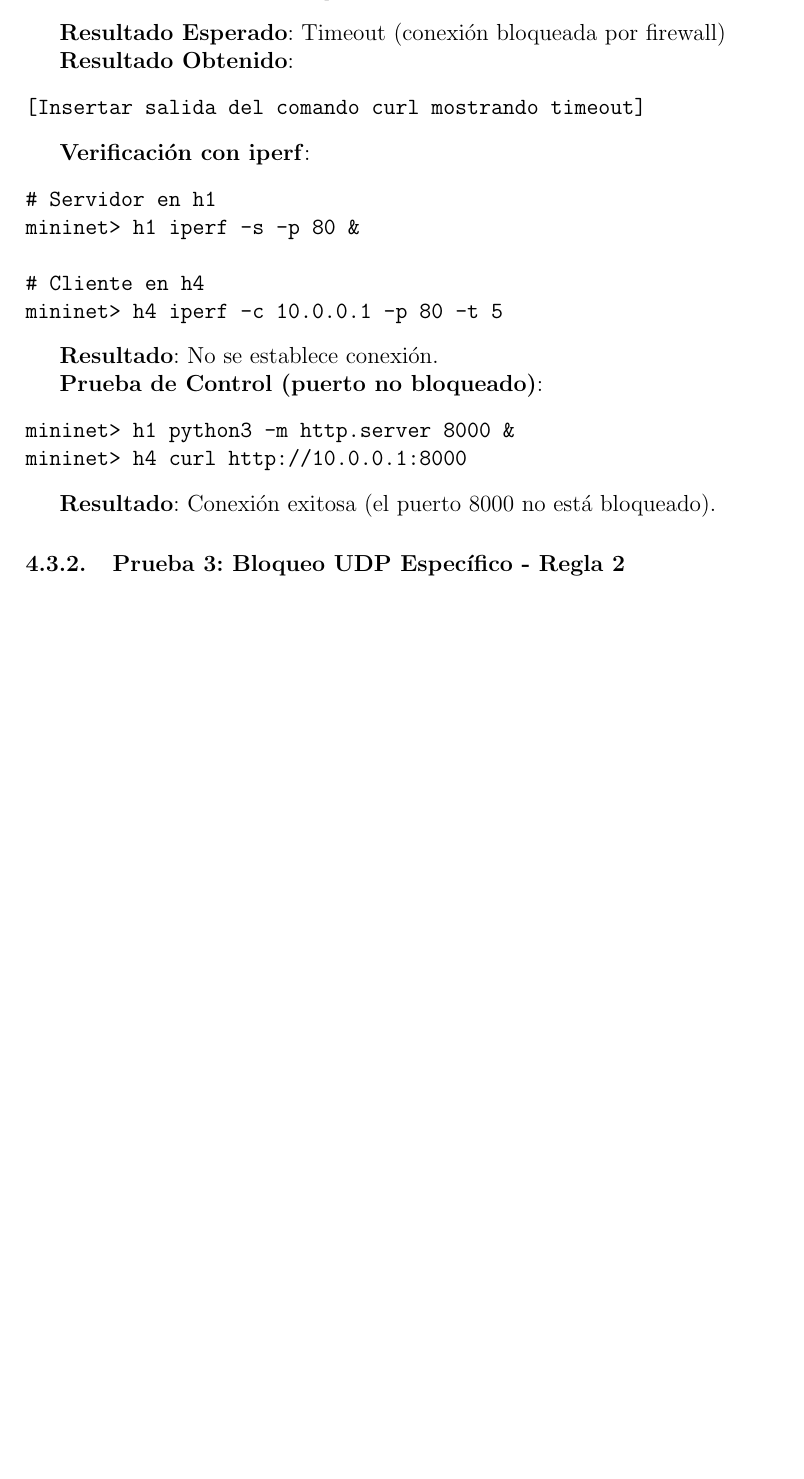
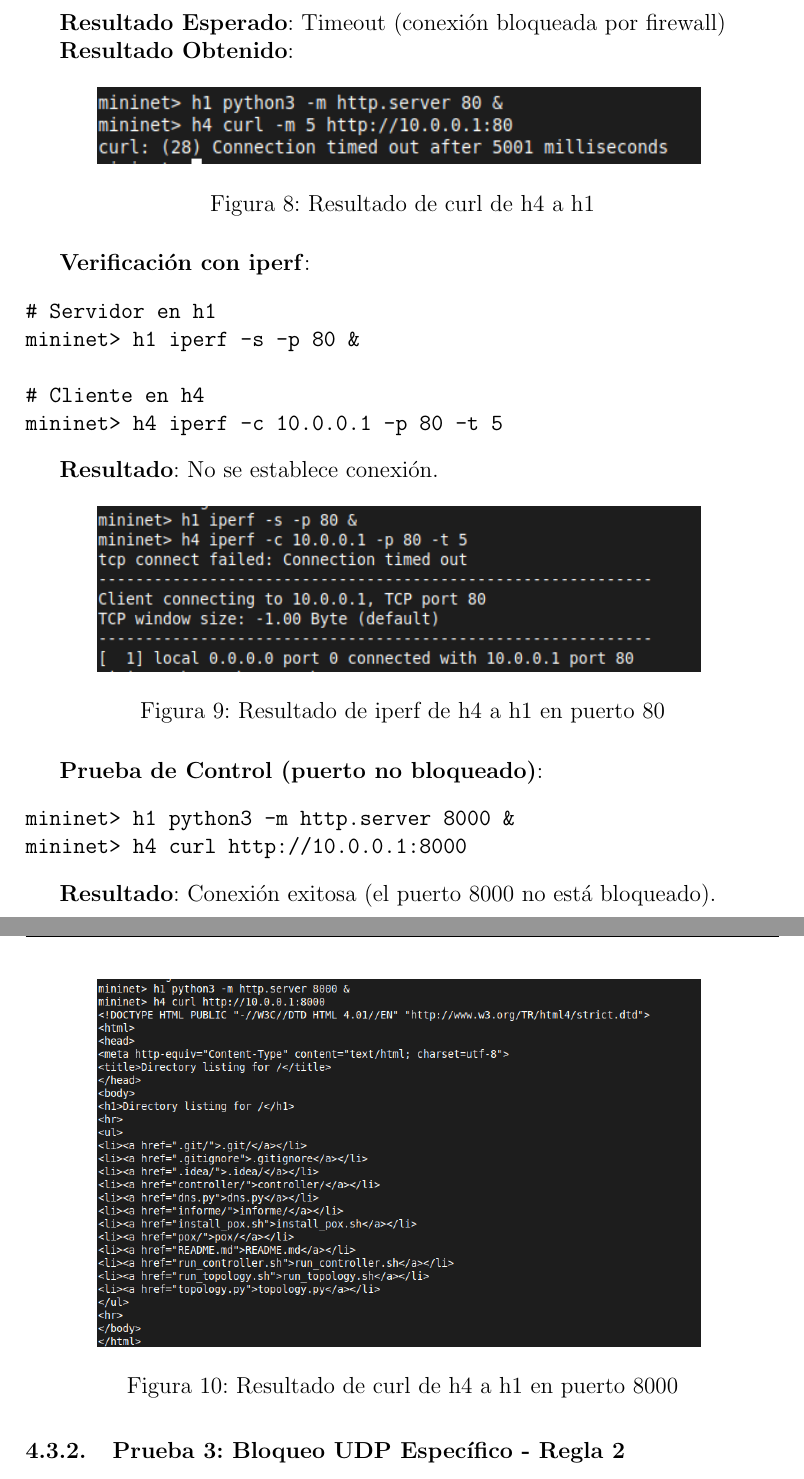
Before and after one commit to mrinkspot/Introduccion-a-los-Sistemas-Distribuidos-75.43-TP-N-2-Software-Defined-Networks, a LaTeX document (informe/main.tex, which reads informe/pruebas.tex): part of page 13 of 16 before the commit and two parts of pages 13 and 14 of 17 after it, the two joined at a grey line, cut so that both start at the same text, the shorter picture padded with empty space. Compiled offline with pdfLaTeX.

Commit message:
agrego prueba 2

```diff
--- a/informe/pruebas.tex
+++ b/informe/pruebas.tex
@@ -103,9 +103,12 @@ mininet> h4 curl -m 5 http://10.0.0.1:80
 \textbf{Resultado Esperado}: Timeout (conexión bloqueada por firewall)
 
 \textbf{Resultado Obtenido}:
-\begin{verbatim}
-[Insertar salida del comando curl mostrando timeout]
-\end{verbatim}
+\begin{figure}[H]
+    \centering
+    \includegraphics[width=0.8\textwidth]{resultado_curl_h4-h1.png}
+    \caption{Resultado de curl de h4 a h1}
+    \label{fig:resultado_curl_h4-h1}
+\end{figure}
 
 \textbf{Verificación con iperf}:
 \begin{verbatim}
@@ -117,6 +120,12 @@ mininet> h4 iperf -c 10.0.0.1 -p 80 -t 5
 \end{verbatim}
 
 \textbf{Resultado}: No se establece conexión.
+\begin{figure}[H]
+    \centering
+    \includegraphics[width=0.8\textwidth]{resultado_iperf_h4-h1.png}
+    \caption{Resultado de iperf de h4 a h1 en puerto 80}
+    \label{fig:resultado_iperf_h4-h1}
+\end{figure}
 
 \textbf{Prueba de Control (puerto no bloqueado)}:
 \begin{verbatim}
@@ -125,6 +134,12 @@ mininet> h4 curl http://10.0.0.1:8000
 \end{verbatim}
 
 \textbf{Resultado}: Conexión exitosa (el puerto 8000 no está bloqueado).
+\begin{figure}[H]
+    \centering
+    \includegraphics[width=0.8\textwidth]{resultado_curl_8000_h4-h1.png}
+    \caption{Resultado de curl de h4 a h1 en puerto 8000}
+    \label{fig:resultado_curl_8000_h4-h1}
+\end{figure}
 
 \subsubsection{Prueba 3: Bloqueo UDP Específico - Regla 2}
 
```
Also changed, not shown: informe/resultado_curl_8000_h4-h1.png (added), informe/resultado_curl_h4-h1.png (added), informe/resultado_iperf_h4-h1.png (added), informe/resultado_iperf_udp.png (added).
